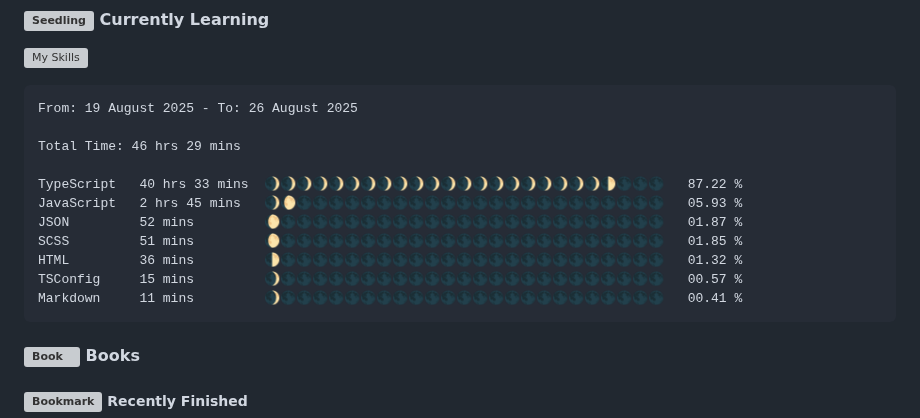
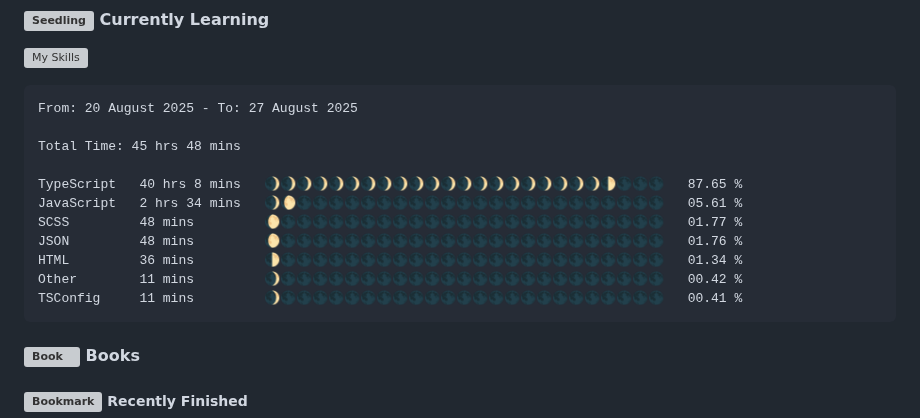
Before and after one commit to angelamcosta/angelamcosta, a Markdown page: README.md, the part around the change. GitHub-like rendering; grey boxes are pictures that could not be loaded.

Commit message:
Updated waka-readme graph with new metrics

````diff
--- a/README.md
+++ b/README.md
@@ -11,17 +11,17 @@ I'm Angela Lima, a Fullstack Developer @ [Gaspard+Bruno](https://gaspardbruno.co
 <!--START_SECTION:waka-->
 
 ```txt
-From: 19 August 2025 - To: 26 August 2025
+From: 20 August 2025 - To: 27 August 2025
 
-Total Time: 46 hrs 29 mins
+Total Time: 45 hrs 48 mins
 
-TypeScript   40 hrs 33 mins  🌒🌒🌒🌒🌒🌒🌒🌒🌒🌒🌒🌒🌒🌒🌒🌒🌒🌒🌒🌒🌒🌓🌑🌑🌑   87.22 %
-JavaScript   2 hrs 45 mins   🌒🌔🌑🌑🌑🌑🌑🌑🌑🌑🌑🌑🌑🌑🌑🌑🌑🌑🌑🌑🌑🌑🌑🌑🌑   05.93 %
-JSON         52 mins         🌔🌑🌑🌑🌑🌑🌑🌑🌑🌑🌑🌑🌑🌑🌑🌑🌑🌑🌑🌑🌑🌑🌑🌑🌑   01.87 %
-SCSS         51 mins         🌔🌑🌑🌑🌑🌑🌑🌑🌑🌑🌑🌑🌑🌑🌑🌑🌑🌑🌑🌑🌑🌑🌑🌑🌑   01.85 %
-HTML         36 mins         🌓🌑🌑🌑🌑🌑🌑🌑🌑🌑🌑🌑🌑🌑🌑🌑🌑🌑🌑🌑🌑🌑🌑🌑🌑   01.32 %
-TSConfig     15 mins         🌒🌑🌑🌑🌑🌑🌑🌑🌑🌑🌑🌑🌑🌑🌑🌑🌑🌑🌑🌑🌑🌑🌑🌑🌑   00.57 %
-Markdown     11 mins         🌒🌑🌑🌑🌑🌑🌑🌑🌑🌑🌑🌑🌑🌑🌑🌑🌑🌑🌑🌑🌑🌑🌑🌑🌑   00.41 %
+TypeScript   40 hrs 8 mins   🌒🌒🌒🌒🌒🌒🌒🌒🌒🌒🌒🌒🌒🌒🌒🌒🌒🌒🌒🌒🌒🌓🌑🌑🌑   87.65 %
+JavaScript   2 hrs 34 mins   🌒🌔🌑🌑🌑🌑🌑🌑🌑🌑🌑🌑🌑🌑🌑🌑🌑🌑🌑🌑🌑🌑🌑🌑🌑   05.61 %
+SCSS         48 mins         🌔🌑🌑🌑🌑🌑🌑🌑🌑🌑🌑🌑🌑🌑🌑🌑🌑🌑🌑🌑🌑🌑🌑🌑🌑   01.77 %
+JSON         48 mins         🌔🌑🌑🌑🌑🌑🌑🌑🌑🌑🌑🌑🌑🌑🌑🌑🌑🌑🌑🌑🌑🌑🌑🌑🌑   01.76 %
+HTML         36 mins         🌓🌑🌑🌑🌑🌑🌑🌑🌑🌑🌑🌑🌑🌑🌑🌑🌑🌑🌑🌑🌑🌑🌑🌑🌑   01.34 %
+Other        11 mins         🌒🌑🌑🌑🌑🌑🌑🌑🌑🌑🌑🌑🌑🌑🌑🌑🌑🌑🌑🌑🌑🌑🌑🌑🌑   00.42 %
+TSConfig     11 mins         🌒🌑🌑🌑🌑🌑🌑🌑🌑🌑🌑🌑🌑🌑🌑🌑🌑🌑🌑🌑🌑🌑🌑🌑🌑   00.41 %
 ```
 
 <!--END_SECTION:waka-->
````
